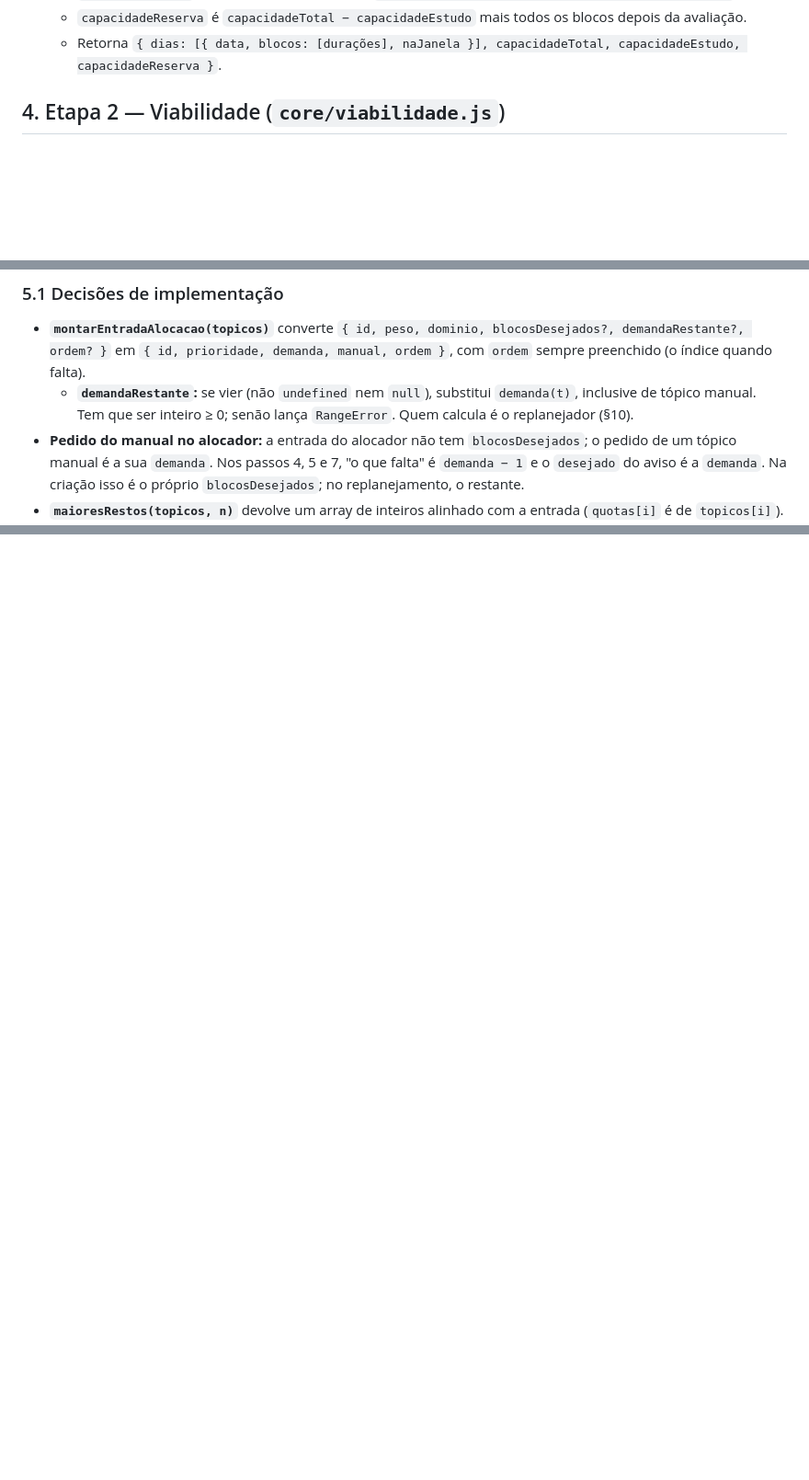
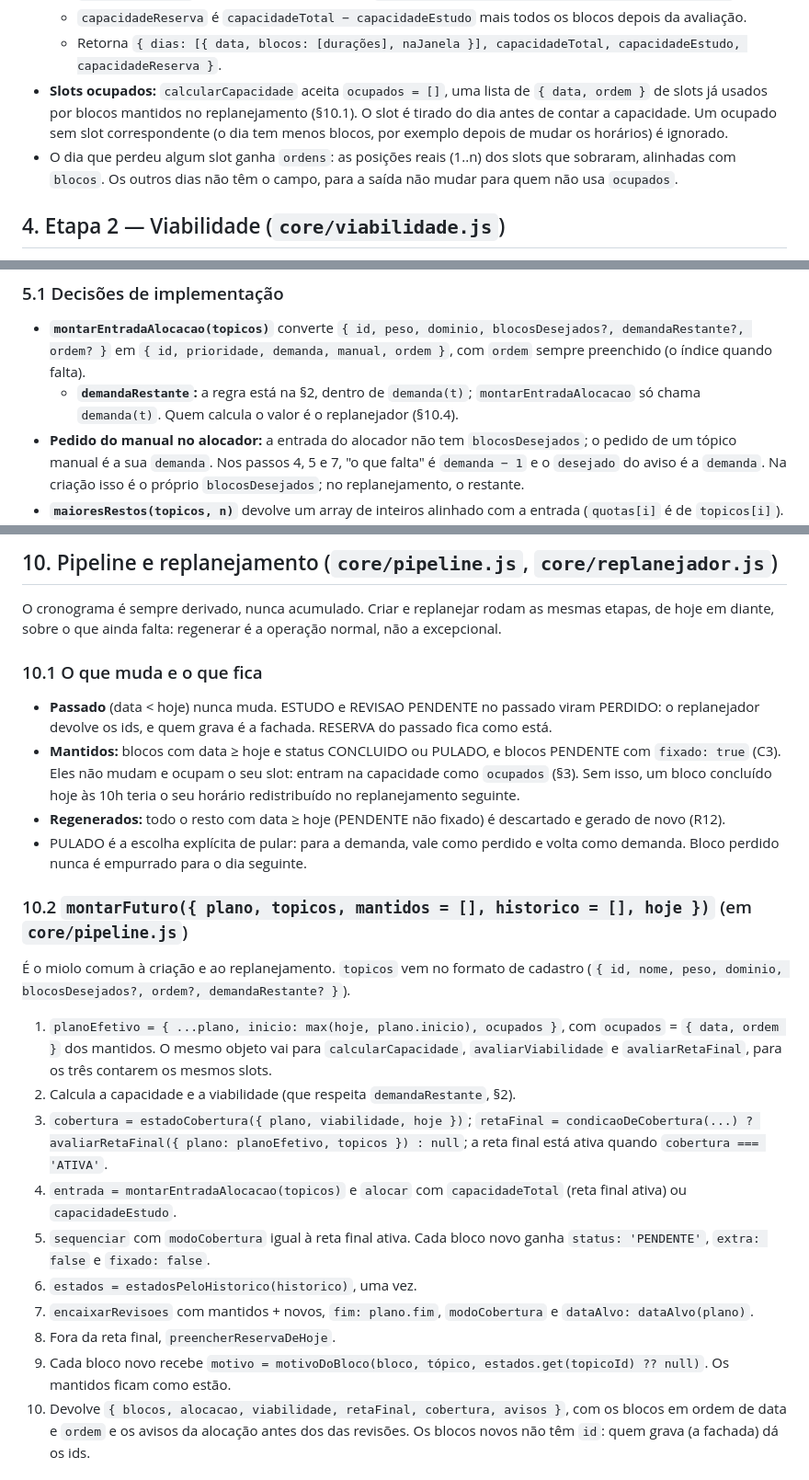
Before and after one commit to ailtonmcneto/Passo-Firme, a Markdown page: docs/algoritmo.md, 3 parts joined by grey strips. Shown at 92% size. GitHub-like rendering; blank space fills up the shorter version.

```diff
--- a/docs/algoritmo.md
+++ b/docs/algoritmo.md
@@ -43,6 +43,8 @@ Pipeline: capacidade → viabilidade → alocação → sequenciamento → revis
   - `capacidadeTotal` conta os blocos da janela e `capacidadeEstudo = floor(capacidadeTotal × 4 / 5)` (R3).
   - `capacidadeReserva` é `capacidadeTotal − capacidadeEstudo` mais todos os blocos depois da avaliação.
   - Retorna `{ dias: [{ data, blocos: [durações], naJanela }], capacidadeTotal, capacidadeEstudo, capacidadeReserva }`.
+- **Slots ocupados:** `calcularCapacidade` aceita `ocupados = []`, uma lista de `{ data, ordem }` de slots já usados por blocos mantidos no replanejamento (§10.1). O slot é tirado do dia antes de contar a capacidade. Um ocupado sem slot correspondente (o dia tem menos blocos, por exemplo depois de mudar os horários) é ignorado.
+- O dia que perdeu algum slot ganha `ordens`: as posições reais (1..n) dos slots que sobraram, alinhadas com `blocos`. Os outros dias não têm o campo, para a saída não mudar para quem não usa `ocupados`.
 
 ## 4. Etapa 2 — Viabilidade (`core/viabilidade.js`)
 
@@ -105,7 +107,7 @@ Invariantes:
 ### 5.1 Decisões de implementação
 
 - **`montarEntradaAlocacao(topicos)`** converte `{ id, peso, dominio, blocosDesejados?, demandaRestante?, ordem? }` em `{ id, prioridade, demanda, manual, ordem }`, com `ordem` sempre preenchido (o índice quando falta).
-  - **`demandaRestante`:** se vier (não `undefined` nem `null`), substitui `demanda(t)`, inclusive de tópico manual. Tem que ser inteiro ≥ 0; senão lança `RangeError`. Quem calcula é o replanejador (§10).
+  - **`demandaRestante`:** a regra está na §2, dentro de `demanda(t)`; `montarEntradaAlocacao` só chama `demanda(t)`. Quem calcula o valor é o replanejador (§10.4).
 - **Pedido do manual no alocador:** a entrada do alocador não tem `blocosDesejados`; o pedido de um tópico manual é a sua `demanda`. Nos passos 4, 5 e 7, "o que falta" é `demanda − 1` e o `desejado` do aviso é a `demanda`. Na criação isso é o próprio `blocosDesejados`; no replanejamento, o restante.
 - **`maioresRestos(topicos, n)`** devolve um array de inteiros alinhado com a entrada (`quotas[i]` é de `topicos[i]`). `ordem` ausente vale o índice. `n` tem que ser inteiro ≥ 0; `n > 0` com soma das prioridades 0 (inclusive sem tópicos) lança `RangeError`.
 - **Validação de `alocar`:** `capacidade` e cada `demanda` têm que ser inteiros ≥ 0; senão lança `RangeError`. `manual` só é verdadeiro se for `true`.
@@ -240,0 +237,25 @@ O SM-2 decide quando cada matéria deve voltar como revisão. O estado dele **n
+## 10. Pipeline e replanejamento (`core/pipeline.js`, `core/replanejador.js`)
+
+O cronograma é sempre derivado, nunca acumulado. Criar e replanejar rodam as mesmas etapas, de hoje em diante, sobre o que ainda falta: regenerar é a operação normal, não a excepcional.
+
+### 10.1 O que muda e o que fica
+
+- **Passado** (data < hoje) nunca muda. ESTUDO e REVISAO PENDENTE no passado viram PERDIDO: o replanejador devolve os ids, e quem grava é a fachada. RESERVA do passado fica como está.
+- **Mantidos:** blocos com data ≥ hoje e status CONCLUIDO ou PULADO, e blocos PENDENTE com `fixado: true` (C3). Eles não mudam e ocupam o seu slot: entram na capacidade como `ocupados` (§3). Sem isso, um bloco concluído hoje às 10h teria o seu horário redistribuído no replanejamento seguinte.
+- **Regenerados:** todo o resto com data ≥ hoje (PENDENTE não fixado) é descartado e gerado de novo (R12).
+- PULADO é a escolha explícita de pular: para a demanda, vale como perdido e volta como demanda. Bloco perdido nunca é empurrado para o dia seguinte.
+
+### 10.2 `montarFuturo({ plano, topicos, mantidos = [], historico = [], hoje })` (em `core/pipeline.js`)
+
+É o miolo comum à criação e ao replanejamento. `topicos` vem no formato de cadastro (`{ id, nome, peso, dominio, blocosDesejados?, ordem?, demandaRestante? }`).
+1. `planoEfetivo = { ...plano, inicio: max(hoje, plano.inicio), ocupados }`, com `ocupados` = `{ data, ordem }` dos mantidos. O mesmo objeto vai para `calcularCapacidade`, `avaliarViabilidade` e `avaliarRetaFinal`, para os três contarem os mesmos slots.
+2. Calcula a capacidade e a viabilidade (que respeita `demandaRestante`, §2).
+3. `cobertura = estadoCobertura({ plano, viabilidade, hoje })`; `retaFinal = condicaoDeCobertura(...) ? avaliarRetaFinal({ plano: planoEfetivo, topicos }) : null`; a reta final está ativa quando `cobertura === 'ATIVA'`.
+4. `entrada = montarEntradaAlocacao(topicos)` e `alocar` com `capacidadeTotal` (reta final ativa) ou `capacidadeEstudo`.
+5. `sequenciar` com `modoCobertura` igual à reta final ativa. Cada bloco novo ganha `status: 'PENDENTE'`, `extra: false` e `fixado: false`.
+6. `estados = estadosPeloHistorico(historico)`, uma vez.
+7. `encaixarRevisoes` com mantidos + novos, `fim: plano.fim`, `modoCobertura` e `dataAlvo: dataAlvo(plano)`.
+8. Fora da reta final, `preencherReservaDeHoje`.
+9. Cada bloco novo recebe `motivo = motivoDoBloco(bloco, tópico, estados.get(topicoId) ?? null)`. Os mantidos ficam como estão.
+10. Devolve `{ blocos, alocacao, viabilidade, retaFinal, cobertura, avisos }`, com os blocos em ordem de data e `ordem` e os avisos da alocação antes dos das revisões. Os blocos novos não têm `id`: quem grava (a fachada) dá os ids.
+
```
Also changed, not shown: other parts of docs/algoritmo.md (+44 -31 lines).
